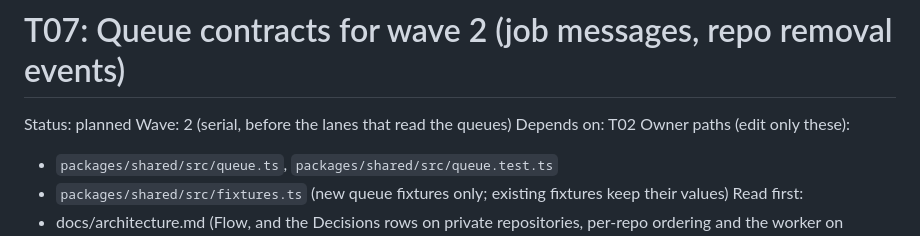
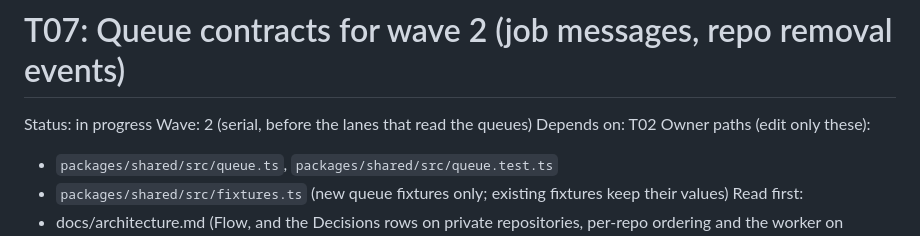
Before and after one commit to wahidbabar/code-trust, a Markdown page: docs/tasks/T07-queue-contracts.md, the part around the change. Drawn GitHub-style.

```diff
--- a/docs/tasks/T07-queue-contracts.md
+++ b/docs/tasks/T07-queue-contracts.md
@@ -1,6 +1,6 @@
 # T07: Queue contracts for wave 2 (job messages, repo removal events)
 
-Status: planned
+Status: in progress
 Wave: 2 (serial, before the lanes that read the queues)
 Depends on: T02
 Owner paths (edit only these):
```
Also changed, not shown: docs/STATUS.md (+1 -1 lines).
